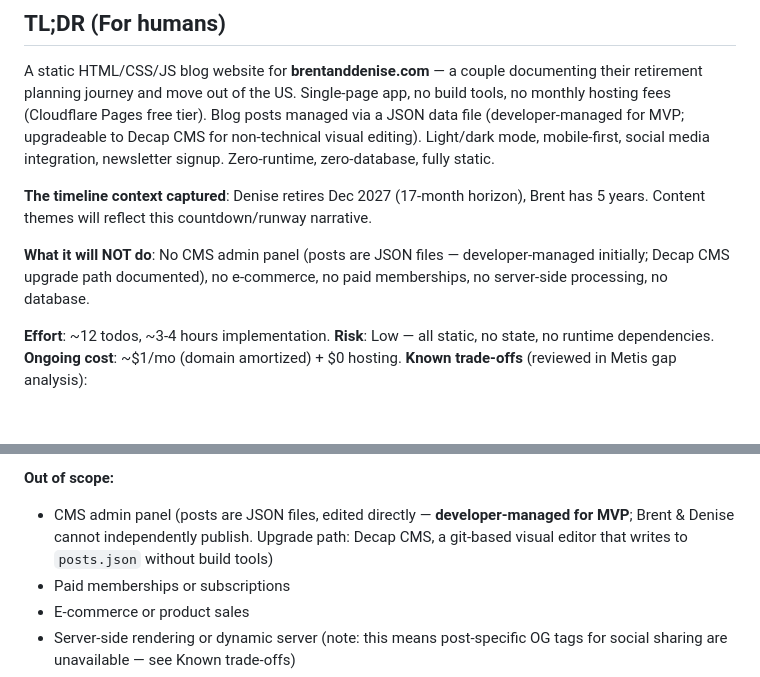
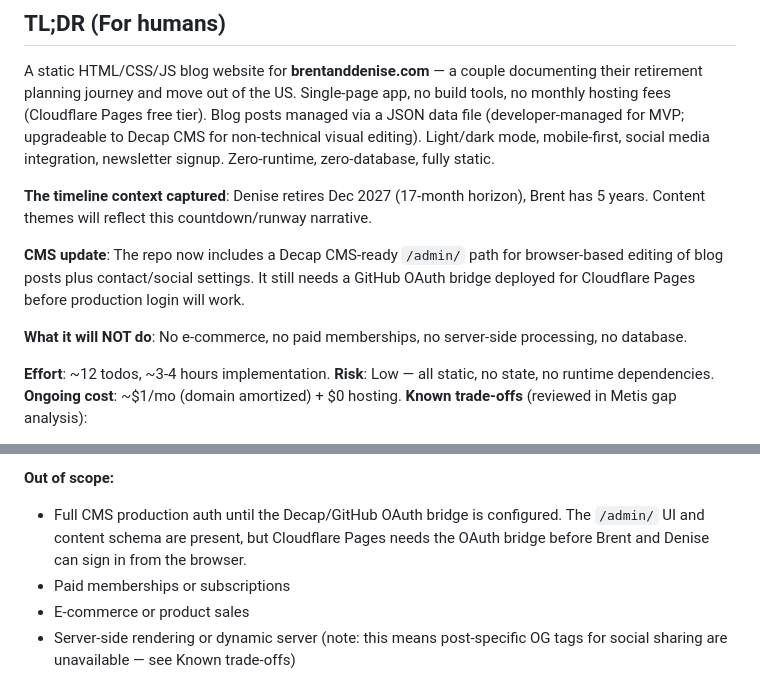
Before and after one commit to E3RC/brent-and-denise, a Markdown page: .omo/plans/blog-website.md, 2 parts joined by grey strips. GitHub-like rendering; blank space fills up the shorter version.

Commit message:
feat: add CMS-ready editing setup

```diff
--- a/.omo/plans/blog-website.md
+++ b/.omo/plans/blog-website.md
@@ -6,7 +6,9 @@ A static HTML/CSS/JS blog website for **brentanddenise.com** — a couple docume
 
 **The timeline context captured**: Denise retires Dec 2027 (17-month horizon), Brent has 5 years. Content themes will reflect this countdown/runway narrative.
 
-**What it will NOT do**: No CMS admin panel (posts are JSON files — developer-managed initially; Decap CMS upgrade path documented), no e-commerce, no paid memberships, no server-side processing, no database.
+**CMS update**: The repo now includes a Decap CMS-ready `/admin/` path for browser-based editing of blog posts plus contact/social settings. It still needs a GitHub OAuth bridge deployed for Cloudflare Pages before production login will work.
+
+**What it will NOT do**: No e-commerce, no paid memberships, no server-side processing, no database.
 
 **Effort**: ~12 todos, ~3-4 hours implementation.
 **Risk**: Low — all static, no state, no runtime dependencies.
@@ -35,7 +37,7 @@ A static HTML/CSS/JS blog website for **brentanddenise.com** — a couple docume
 - Performance: Lighthouse scores 90+ all categories
 
 **Out of scope:**
-- CMS admin panel (posts are JSON files, edited directly — **developer-managed for MVP**; Brent & Denise cannot independently publish. Upgrade path: Decap CMS, a git-based visual editor that writes to `posts.json` without build tools)
+- Full CMS production auth until the Decap/GitHub OAuth bridge is configured. The `/admin/` UI and content schema are present, but Cloudflare Pages needs the OAuth bridge before Brent and Denise can sign in from the browser.
 - Paid memberships or subscriptions
 - E-commerce or product sales
 - Server-side rendering or dynamic server (note: this means post-specific OG tags for social sharing are unavailable — see Known trade-offs)
```
